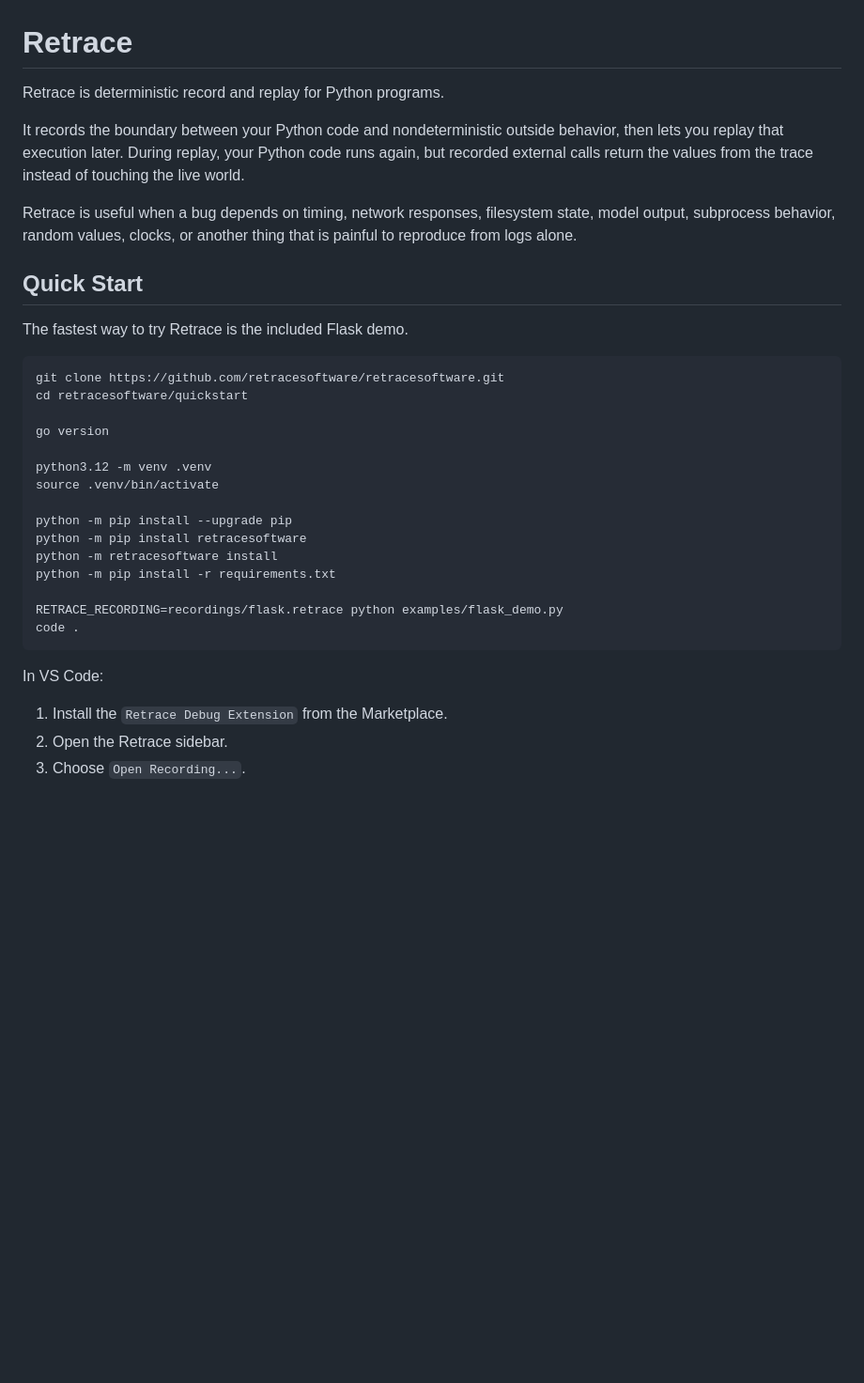
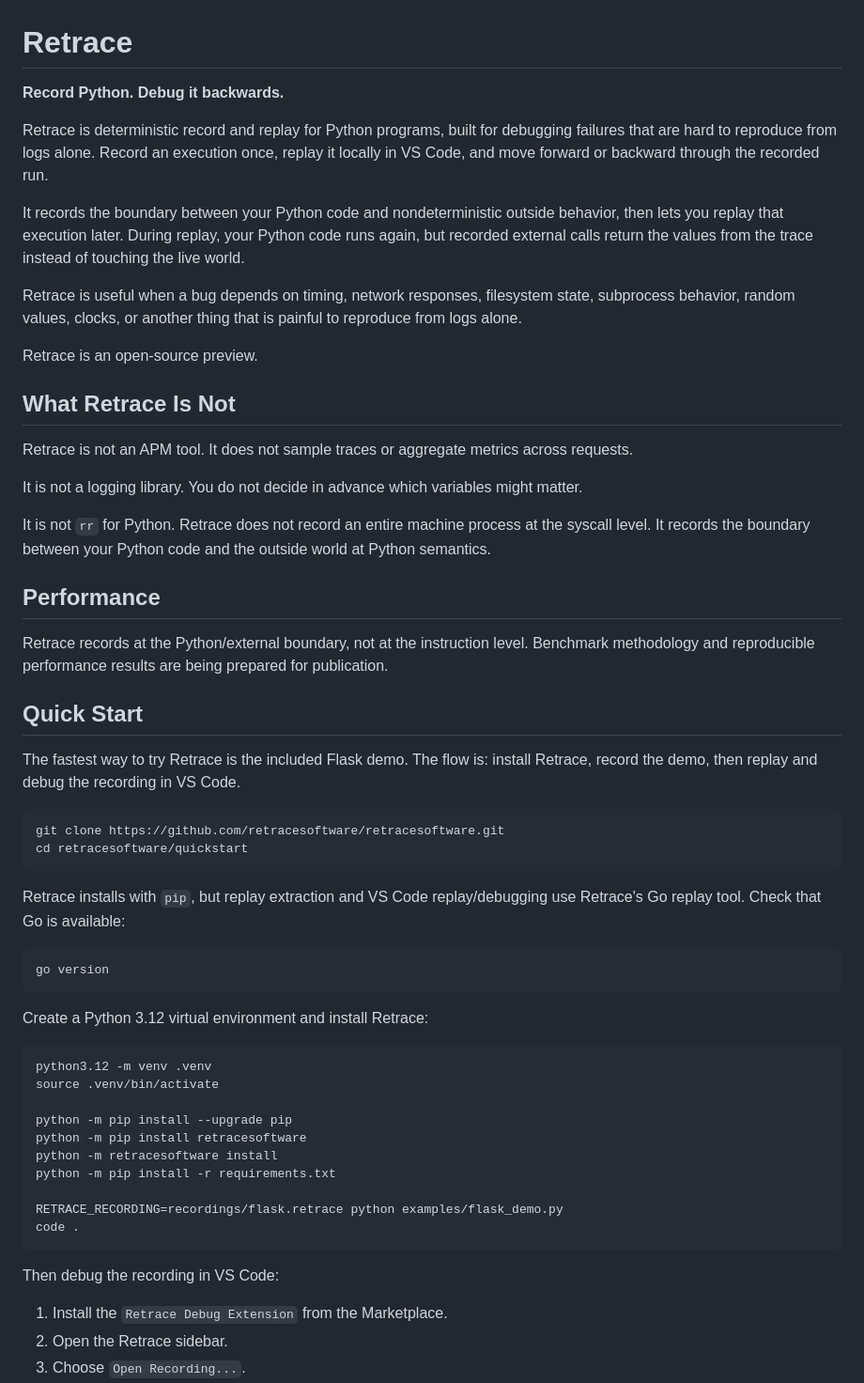
Before and after one commit to retracesoftware/retracesoftware, a Markdown page: README.md, the part around the change. Shown at 94% size. GitHub-like rendering; blank space fills up the shorter version.

Commit message:
Update launch README positioning

````diff
--- a/README.md
+++ b/README.md
@@ -1,6 +1,11 @@
 # Retrace
 
-Retrace is deterministic record and replay for Python programs.
+**Record Python. Debug it backwards.**
+
+Retrace is deterministic record and replay for Python programs, built for
+debugging failures that are hard to reproduce from logs alone. Record an
+execution once, replay it locally in VS Code, and move forward or backward
+through the recorded run.
 
 It records the boundary between your Python code and nondeterministic outside
 behavior, then lets you replay that execution later. During replay, your Python
@@ -8,19 +13,50 @@ code runs again, but recorded external calls return the values from the trace
 instead of touching the live world.
 
 Retrace is useful when a bug depends on timing, network responses, filesystem
-state, model output, subprocess behavior, random values, clocks, or another
-thing that is painful to reproduce from logs alone.
+state, subprocess behavior, random values, clocks, or another thing that is
+painful to reproduce from logs alone.
+
+Retrace is an open-source preview.
+
+## What Retrace Is Not
+
+Retrace is not an APM tool. It does not sample traces or aggregate metrics
+across requests.
+
+It is not a logging library. You do not decide in advance which variables might
+matter.
+
+It is not `rr` for Python. Retrace does not record an entire machine process at
+the syscall level. It records the boundary between your Python code and the
+outside world at Python semantics.
+
+## Performance
+
+Retrace records at the Python/external boundary, not at the instruction level.
+Benchmark methodology and reproducible performance results are being prepared
+for publication.
 
 ## Quick Start
 
-The fastest way to try Retrace is the included Flask demo.
+The fastest way to try Retrace is the included Flask demo. The flow is:
+install Retrace, record the demo, then replay and debug the recording in VS
+Code.
 
 ```
 git clone https://github.com/retracesoftware/retracesoftware.git
 cd retracesoftware/quickstart
+```
 
+Retrace installs with `pip`, but replay extraction and VS Code
+replay/debugging use Retrace's Go replay tool. Check that Go is available:
+
+```
 go version
+```
 
+Create a Python 3.12 virtual environment and install Retrace:
+
+```
 python3.12 -m venv .venv
 source .venv/bin/activate
 
@@ -33,7 +69,7 @@ RETRACE_RECORDING=recordings/flask.retrace python examples/flask_demo.py
 code .
 ```
 
-In VS Code:
+Then debug the recording in VS Code:
 
 1. Install the `Retrace Debug Extension` from the Marketplace.
 2. Open the Retrace sidebar.
````
